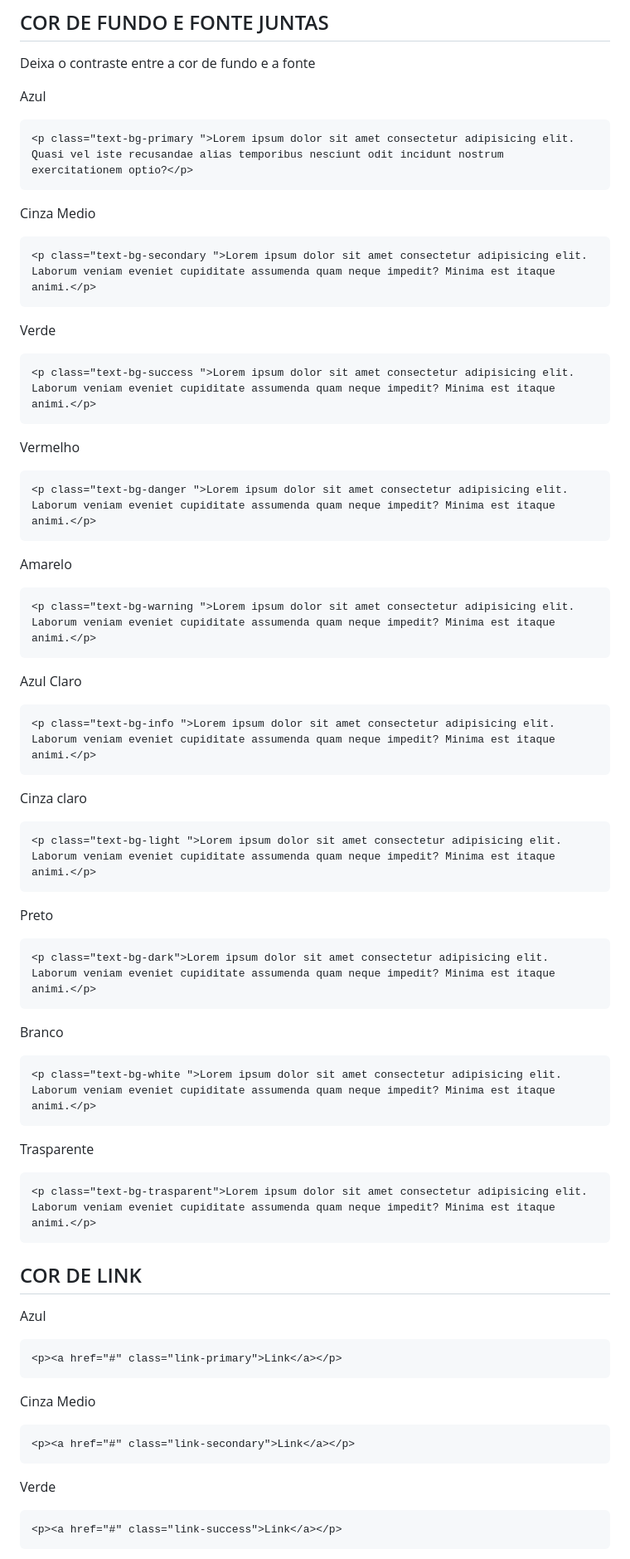
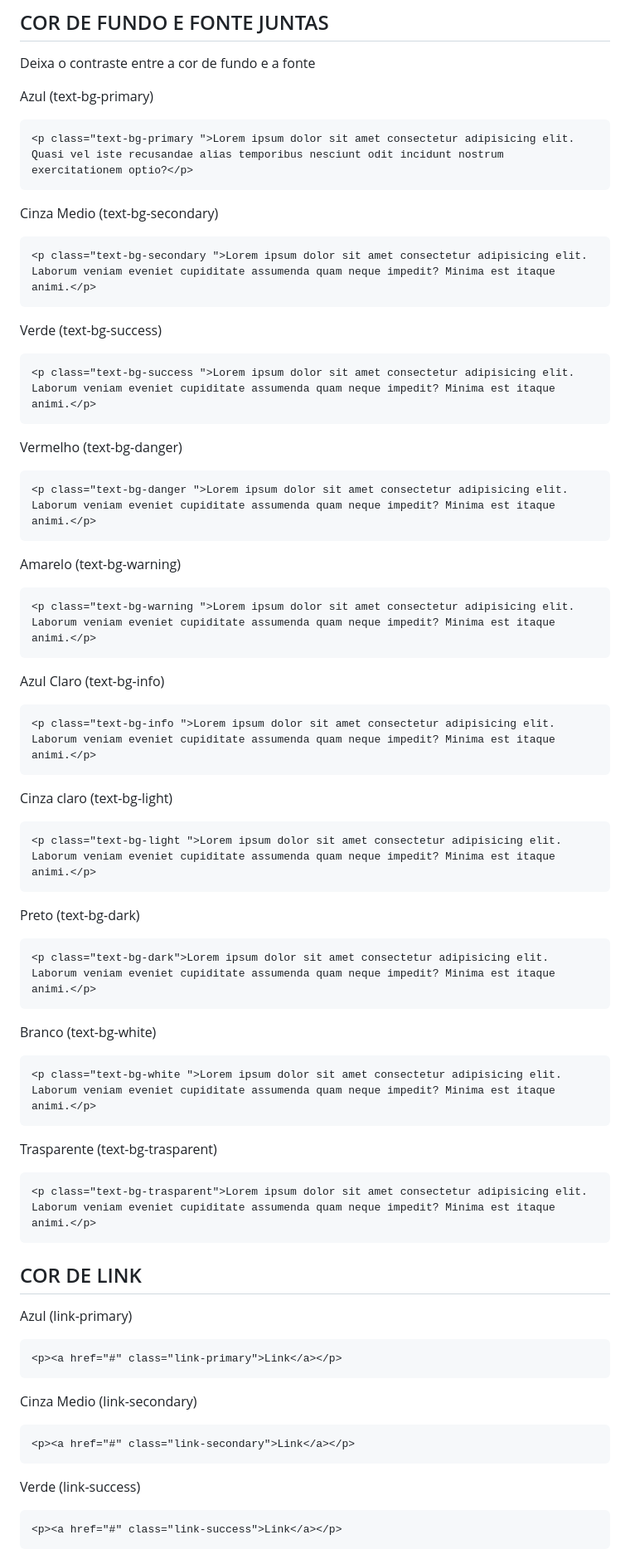
Before and after one commit to Leofront-end/Bootstrap, a Markdown page: aula11-CorEOpacidade/readme.md, the part around the change printed below. Shown: that part at 83% size. GitHub-like rendering.

Commit message:
readme do cor e opacidade

````diff
--- a/aula11-CorEOpacidade/readme.md
+++ b/aula11-CorEOpacidade/readme.md
@@ -142,68 +141,68 @@ Funciona com:
 ## COR DE FUNDO E FONTE JUNTAS
 Deixa o contraste entre a cor de fundo e a fonte
 
-Azul
+Azul (text-bg-primary)
 ```
 <p class="text-bg-primary ">Lorem ipsum dolor sit amet consectetur adipisicing elit. Quasi vel iste recusandae alias temporibus nesciunt odit incidunt nostrum exercitationem optio?</p>
 ```
 
-Cinza Medio
+Cinza Medio (text-bg-secondary)
 ```
 <p class="text-bg-secondary ">Lorem ipsum dolor sit amet consectetur adipisicing elit. Laborum veniam eveniet cupiditate assumenda quam neque impedit? Minima est itaque animi.</p>
 ```
 
-Verde
+Verde (text-bg-success)
 ```
 <p class="text-bg-success ">Lorem ipsum dolor sit amet consectetur adipisicing elit. Laborum veniam eveniet cupiditate assumenda quam neque impedit? Minima est itaque animi.</p>
 ```
 
-Vermelho
+Vermelho (text-bg-danger)
 ```
 <p class="text-bg-danger ">Lorem ipsum dolor sit amet consectetur adipisicing elit. Laborum veniam eveniet cupiditate assumenda quam neque impedit? Minima est itaque animi.</p>
 ```
 
-Amarelo
+Amarelo (text-bg-warning)
 ```
 <p class="text-bg-warning ">Lorem ipsum dolor sit amet consectetur adipisicing elit. Laborum veniam eveniet cupiditate assumenda quam neque impedit? Minima est itaque animi.</p>
 ```
 
-Azul Claro
+Azul Claro (text-bg-info)
 ```
 <p class="text-bg-info ">Lorem ipsum dolor sit amet consectetur adipisicing elit. Laborum veniam eveniet cupiditate assumenda quam neque impedit? Minima est itaque animi.</p>
 ```
 
-Cinza claro
+Cinza claro (text-bg-light)
 ```
 <p class="text-bg-light ">Lorem ipsum dolor sit amet consectetur adipisicing elit. Laborum veniam eveniet cupiditate assumenda quam neque impedit? Minima est itaque animi.</p>
 ```
 
-Preto
+Preto (text-bg-dark)
 ```
 <p class="text-bg-dark">Lorem ipsum dolor sit amet consectetur adipisicing elit. Laborum veniam eveniet cupiditate assumenda quam neque impedit? Minima est itaque animi.</p>
 ```
 
-Branco
+Branco (text-bg-white)
 ```
 <p class="text-bg-white ">Lorem ipsum dolor sit amet consectetur adipisicing elit. Laborum veniam eveniet cupiditate assumenda quam neque impedit? Minima est itaque animi.</p>
 ```
 
-Trasparente
+Trasparente (text-bg-trasparent)
 ```
 <p class="text-bg-trasparent">Lorem ipsum dolor sit amet consectetur adipisicing elit. Laborum veniam eveniet cupiditate assumenda quam neque impedit? Minima est itaque animi.</p>
 ```
 
 ## COR DE LINK
-Azul
+Azul (link-primary)
 ```
 <p><a href="#" class="link-primary">Link</a></p>
 ```
 
-Cinza Medio
+Cinza Medio (link-secondary)
 ```
 <p><a href="#" class="link-secondary">Link</a></p>
 ```
 
-Verde
+Verde (link-success)
 ```
 <p><a href="#" class="link-success">Link</a></p>
 ```
````
Also changed, not shown: other parts of aula11-CorEOpacidade/readme.md (+29 -30 lines).
